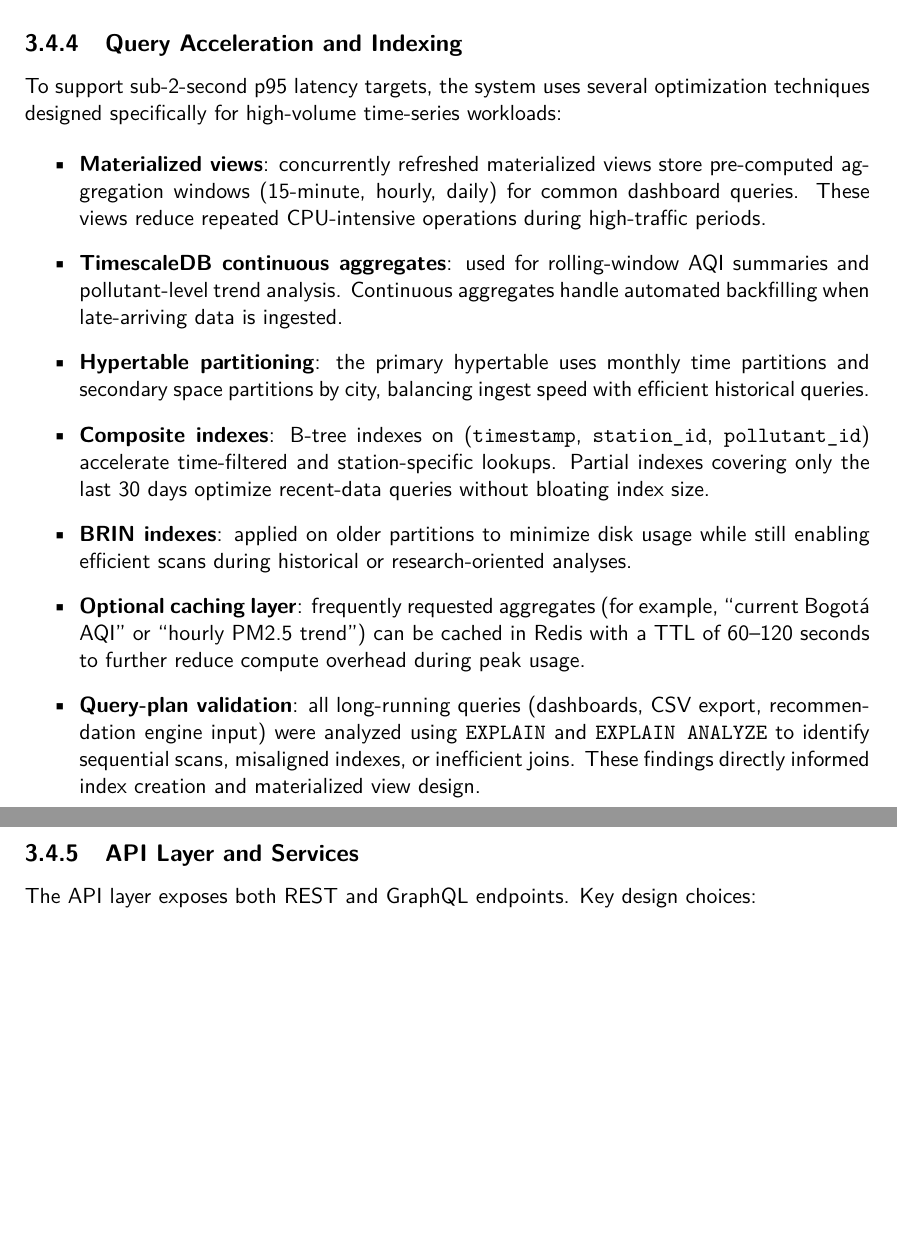
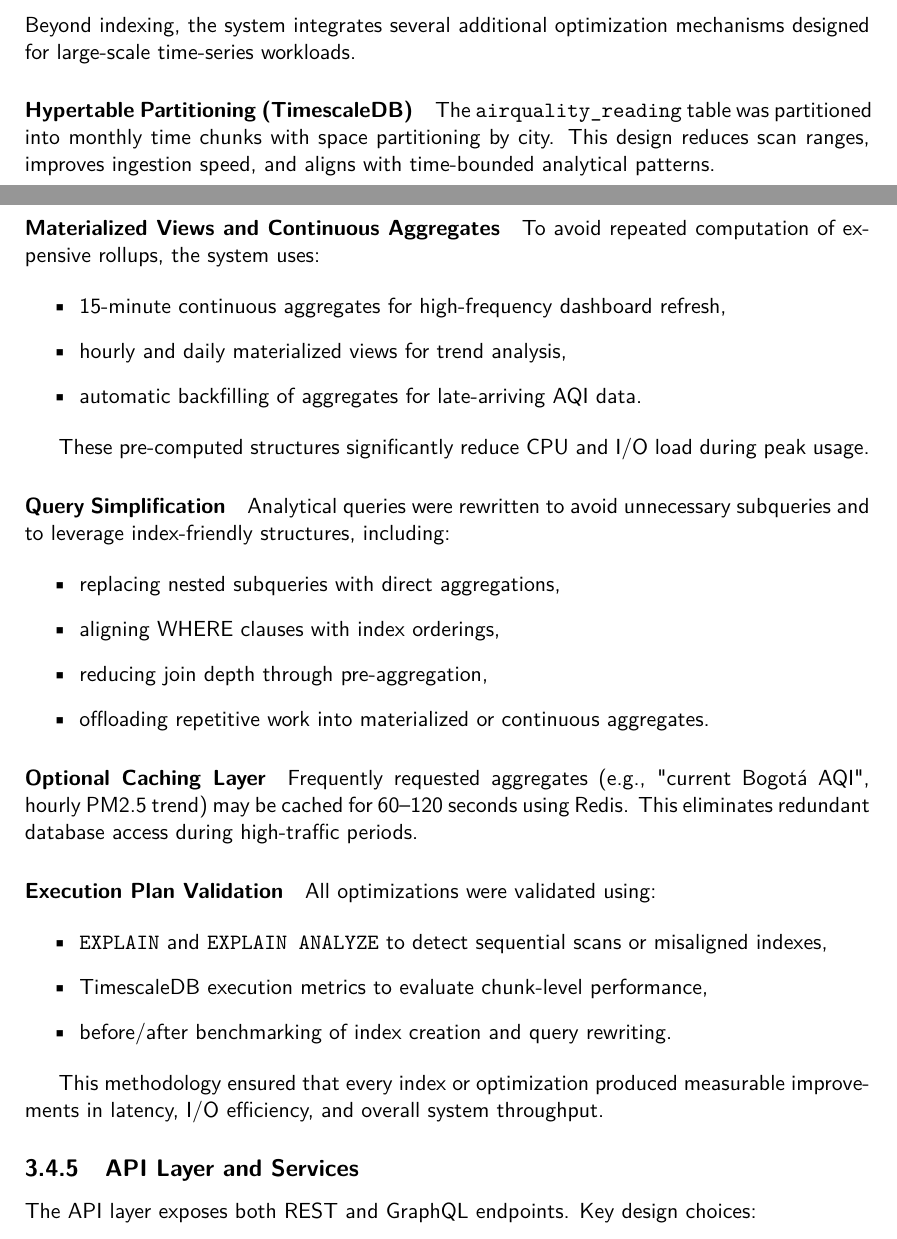
Before and after one commit to DarcanoS/Database-II, a LaTeX thesis (src/Report_Latex/Report.tex, which reads src/Report_Latex/chapters/03_methodology.tex): two parts of pages 28 and 29 of 53 before the commit and two parts of pages 29 and 30 of 55 after it, joined at a grey line, cut at the place of the change, the shorter picture padded with empty space. Compiled offline with pdfLaTeX.

Commit message:
Enhance methodology with indexing and optimization details
Expanded methodology section with detailed indexing and query optimization strategies, including specific queries and their corresponding indexes. Added explanations for each optimization technique and its impact on performance.

```diff
--- a/src/Report_Latex/chapters/03_methodology.tex
+++ b/src/Report_Latex/chapters/03_methodology.tex
@@ -214,5 +216,3 @@ The normalizer maps each provider-specific payload to a unified relational schem
 
-\subsection{Query Acceleration and Indexing}
-\label{subsec:method_query}
+To support low-latency analytical queries, real-time dashboards, and high-frequency ingestion cycles, the system implements a combined strategy of advanced indexing, hypertable partitioning, materialized aggregation, and execution-plan validation. This subsection consolidates the indexing design for the most critical queries in the platform and the optimization techniques applied to ensure sub-2-second p95 latency under production workloads.
 
-To support sub-2-second p95 latency targets, the system uses several optimization techniques designed specifically for high-volume time-series workloads:
@@ -219,13 +295,43 @@ To support sub-2-second p95 latency targets, the system uses several optimizatio
+Beyond indexing, the system integrates several additional optimization mechanisms designed for large-scale time-series workloads.
+
+\paragraph{Hypertable Partitioning (TimescaleDB)}
+The \texttt{airquality\_reading} table was partitioned into monthly time chunks with space partitioning by city. This design reduces scan ranges, improves ingestion speed, and aligns with time-bounded analytical patterns.
+
+\paragraph{Materialized Views and Continuous Aggregates}
+To avoid repeated computation of expensive rollups, the system uses:
 
 \begin{itemize}
-    \item \textbf{Materialized views}: concurrently refreshed materialized views store pre-computed aggregation windows (15-minute, hourly, daily) for common dashboard queries. These views reduce repeated CPU-intensive operations during high-traffic periods.
-    \item \textbf{TimescaleDB continuous aggregates}: used for rolling-window AQI summaries and pollutant-level trend analysis. Continuous aggregates handle automated backfilling when late-arriving data is ingested.
-    \item \textbf{Hypertable partitioning}: the primary hypertable uses monthly time partitions and secondary space partitions by city, balancing ingest speed with efficient historical queries.
-    \item \textbf{Composite indexes}: B-tree indexes on (\texttt{timestamp}, \texttt{station\_id}, \texttt{pollutant\_id}) accelerate time-filtered and station-specific lookups. Partial indexes covering only the last 30 days optimize recent-data queries without bloating index size.
-    \item \textbf{BRIN indexes}: applied on older partitions to minimize disk usage while still enabling efficient scans during historical or research-oriented analyses.
-    \item \textbf{Optional caching layer}: frequently requested aggregates (for example, “current Bogotá AQI” or “hourly PM2.5 trend”) can be cached in Redis with a TTL of 60–120 seconds to further reduce compute overhead during peak usage.
-    \item \textbf{Query-plan validation}: all long-running queries (dashboards, CSV export, recommendation engine input) were analyzed using \texttt{EXPLAIN} and \texttt{EXPLAIN ANALYZE} to identify sequential scans, misaligned indexes, or inefficient joins. These findings directly informed index creation and materialized view design.
+    \item 15-minute continuous aggregates for high-frequency dashboard refresh,
+    \item hourly and daily materialized views for trend analysis,
+    \item automatic backfilling of aggregates for late-arriving AQI data.
 \end{itemize}
+
+These pre-computed structures significantly reduce CPU and I/O load during peak usage.
+
+\paragraph{Query Simplification}
+Analytical queries were rewritten to avoid unnecessary subqueries and to leverage index-friendly structures, including:
+
+\begin{itemize}
+    \item replacing nested subqueries with direct aggregations,
+    \item aligning WHERE clauses with index orderings,
+    \item reducing join depth through pre-aggregation,
+    \item offloading repetitive work into materialized or continuous aggregates.
+\end{itemize}
+
+\paragraph{Optional Caching Layer}
+Frequently requested aggregates (e.g., "current Bogotá AQI", hourly PM2.5 trend) may be cached for 60–120 seconds using Redis. This eliminates redundant database access during high-traffic periods.
+
+\paragraph{Execution Plan Validation}
+All optimizations were validated using:
+
+\begin{itemize}
+    \item \texttt{EXPLAIN} and \texttt{EXPLAIN ANALYZE} to detect sequential scans or misaligned indexes,
+    \item TimescaleDB execution metrics to evaluate chunk-level performance,
+    \item before/after benchmarking of index creation and query rewriting.
+\end{itemize}
+
+This methodology ensured that every index or optimization produced measurable improvements in latency, I/O efficiency, and overall system throughput.
+
 
 \subsection{API Layer and Services}
 \label{subsec:method_api}
```
Also changed, not shown: src/Report_Latex/chapters/03_methodology.tex (78 more changed lines).
